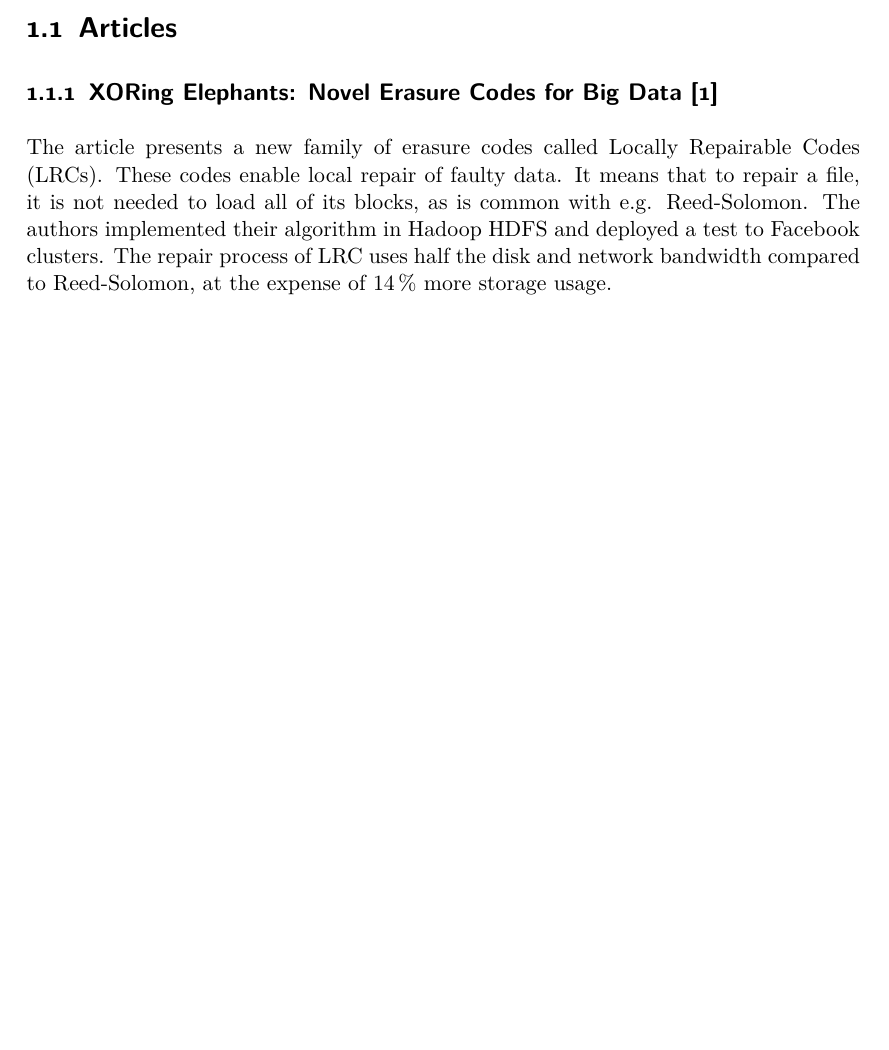
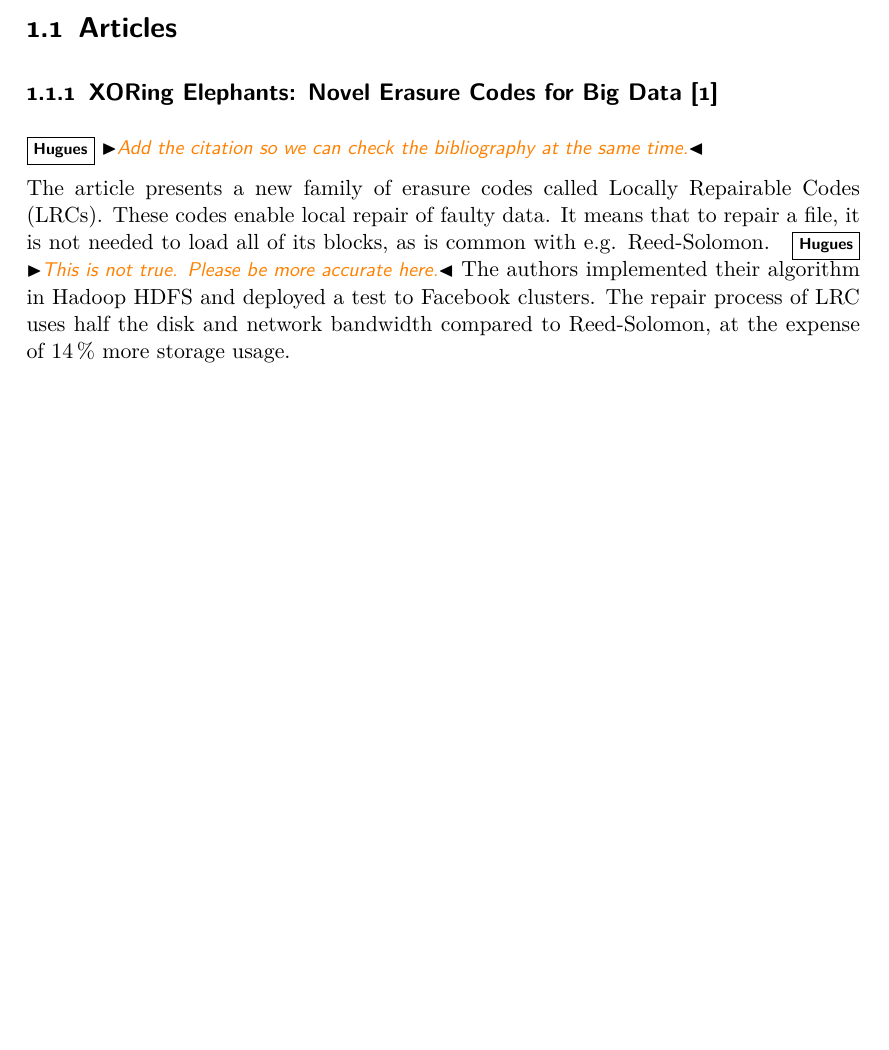
Before and after one commit to sebva/ErasureBench, a LaTeX thesis (report/main.tex, which reads report/state-of-the-art.tex): part of page 3 of 4, cut so that both start at the same text. Compiled offline with pdfLaTeX.

Commit message:
comments from Hugues

```diff
--- a/report/main.tex
+++ b/report/main.tex
@@ -21,6 +21,20 @@
 \usepackage{todonotes}
 \usepackage{pdflscape}
 \usepackage[hidelinks]{hyperref}
+
+%% Added by Hugues
+\usepackage{amsmath, amssymb}
+
+%% Environment for comments: Set the boolean to false to produce a comment-free version.
+\newboolean{showcomments}
+\setboolean{showcomments}{true}
+\ifthenelse{\boolean{showcomments}}
+{ \newcommand{\mynote}[3]{
+    \fbox{\bfseries\sffamily\scriptsize#1}
+    {\small$\blacktriangleright$\textsf{\emph{\color{#3}{#2}}}$\blacktriangleleft$}}}
+{ \newcommand{\mynote}[3]{}}
+% One command per author:
+\newcommand{\hm}[1]{\mynote{Hugues}{#1}{orange}}
 
 % Constants
 \def\mytitle{Master Thesis}
--- a/report/state-of-the-art.tex
+++ b/report/state-of-the-art.tex
@@ -4,8 +4,10 @@
 
 \subsection{XORing Elephants: Novel Erasure Codes for Big Data \autocite{XorbasVLDB}}
 
+\hm{Add the citation so we can check the bibliography at the same time.}
+
 The article presents a new family of erasure codes called \acp{lrc}.
 These codes enable local repair of faulty data.
-It means that to repair a file, it is not needed to load all of its blocks, as is common with e.g. Reed-Solomon.
+It means that to repair a file, it is not needed to load all of its blocks, as is common with e.g. Reed-Solomon. \hm{This is not true. Please be more accurate here.}
 The authors implemented their algorithm in Hadoop HDFS and deployed a test to Facebook clusters.
 The repair process of \ac{lrc} uses half the disk and network bandwidth compared to Reed-Solomon, at the expense of \SI{14}{\percent} more storage usage.
```
